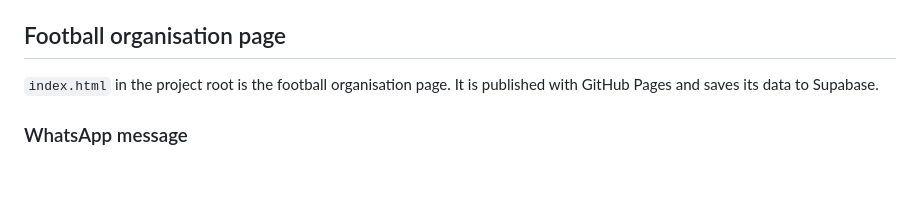
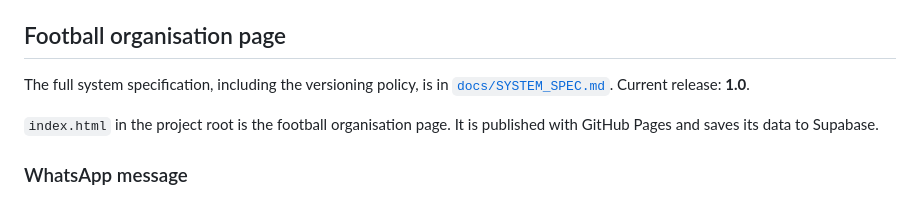
Before and after one commit to nealpatel87np/FootballApp, a Markdown page: README.md, the part around the change. Rendered like a GitHub page; blank space fills up the shorter version.

```diff
--- a/README.md
+++ b/README.md
@@ -33,6 +33,8 @@ This project is a very simple football app that stores player data in a local SQ
 - `data/football.db` - database file created automatically
 
 ## Football organisation page
+The full system specification, including the versioning policy, is in [`docs/SYSTEM_SPEC.md`](docs/SYSTEM_SPEC.md). Current release: **1.0**.
+
 `index.html` in the project root is the football organisation page. It is published with GitHub Pages and saves its data to Supabase.
 
 ### WhatsApp message
```
Also changed, not shown: docs/SYSTEM_SPEC.md (added, +495 -0 lines).
